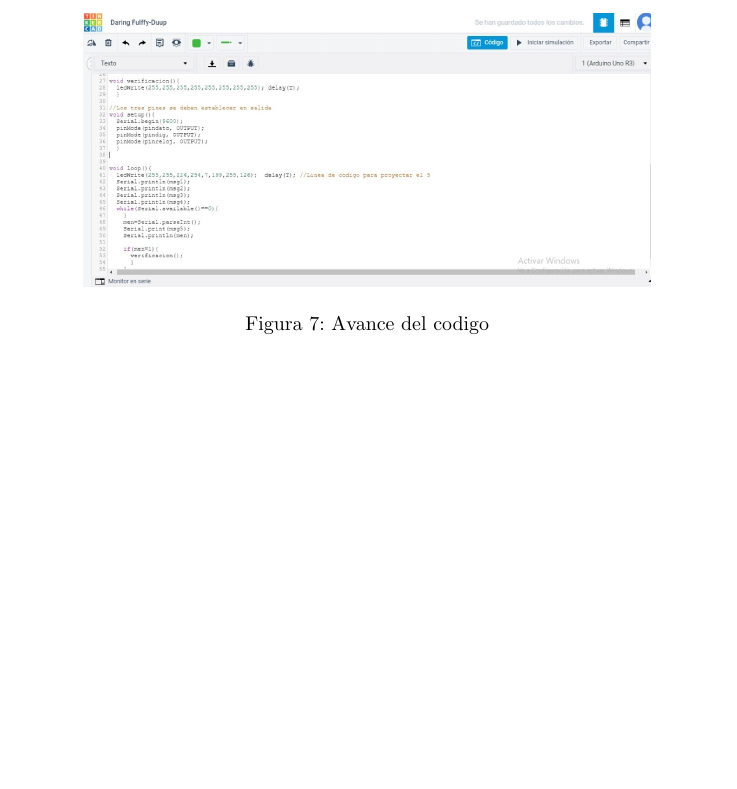
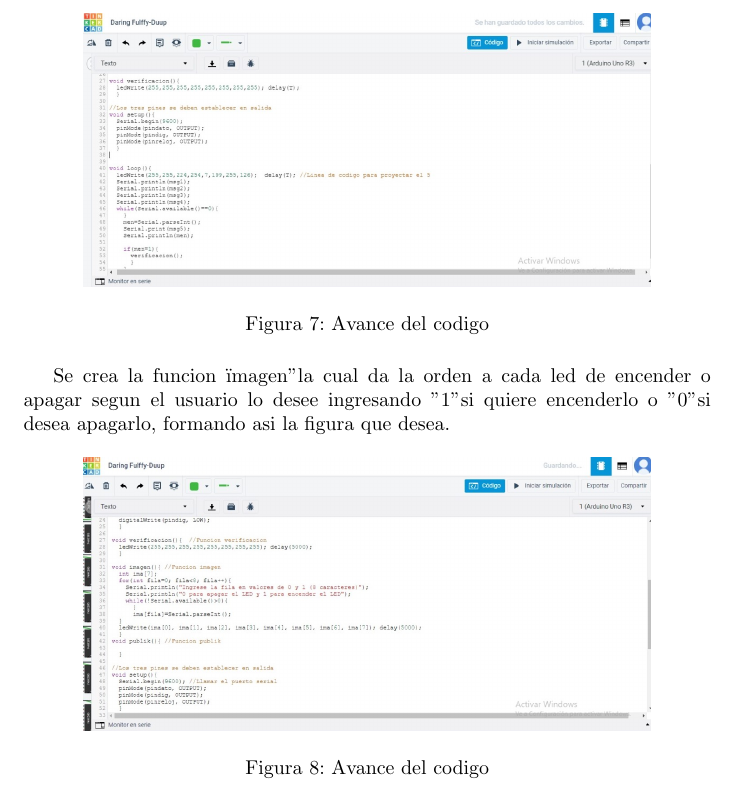
Before and after one commit to ivonne1210/Parcial-1, a LaTeX document (Parcial N°1.tex): part of page 8 of 8, cut so that both start at the same text, the shorter picture padded with empty space. Compiled offline with pdfLaTeX.

Commit message:
Add files via upload

```diff
--- a/Parcial N°1.tex
+++ b/Parcial N°1.tex
@@ -139,6 +139,15 @@ En la primera opcion esta la verificacion donde el usuario observará que todos
 \label{fig:Avance 2}
 \end{figure}
 
+Se crea la funcion "imagen" la cual da la orden a cada led de encender o apagar segun el usuario lo desee ingresando "1" si quiere encenderlo o "0" si desea apagarlo, formando asi la figura que desea.
+
+\begin{figure}[h]
+\includegraphics[width=10cm]{Imagen.jpeg}
+\centering
+\caption{Avance del codigo}
+\label{fig:Imagen}
+\end{figure}
+
 
 
 
```
Also changed, not shown: Imagen.jpeg (added).
